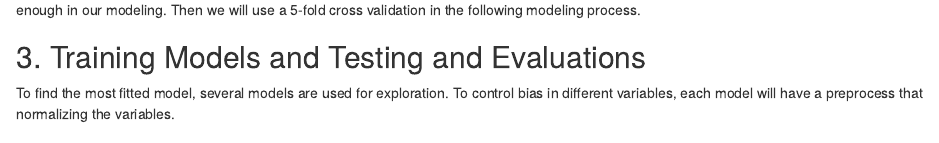
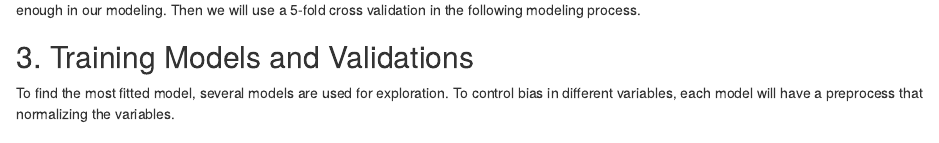
Before and after one commit to leouev/Practical_Machine_Learning, an R Markdown document (Practical_machine_learning_project_report.Rmd): the page in a window 1100 px wide, from 3300 px down. Rendered offline with R 4.5, knitr and Pandoc, with nearby package versions; some code elsewhere in the file could not run offline.

Commit message:
third commit

```diff
--- a/Practical_machine_learning_project_report.Rmd
+++ b/Practical_machine_learning_project_report.Rmd
@@ -204,7 +204,7 @@ fancyRpartPlot(Rpartmodel5$finalModel)
 
 We can see that from 5 to 10 folds, the Accuracy does not increase too much between the two models above. 5-fold cross validation is accurate enough in our modeling. Then we will use a 5-fold cross validation in the following modeling process.
 
-## 3. Training Models and Testing and Evaluations
+## 3. Training Models and Validations
 
 To find the most fitted model, several models are used for exploration. To control bias in different variables, each model will have a preprocess that normalizing the variables.
 
```
Also changed, not shown: 1 other file.
